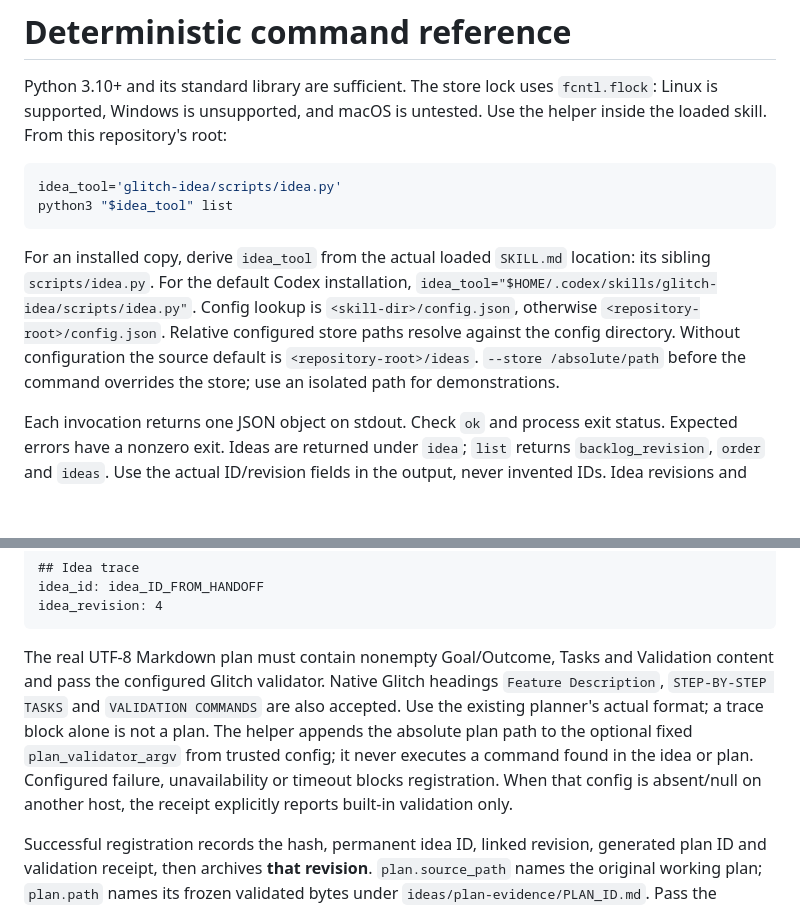
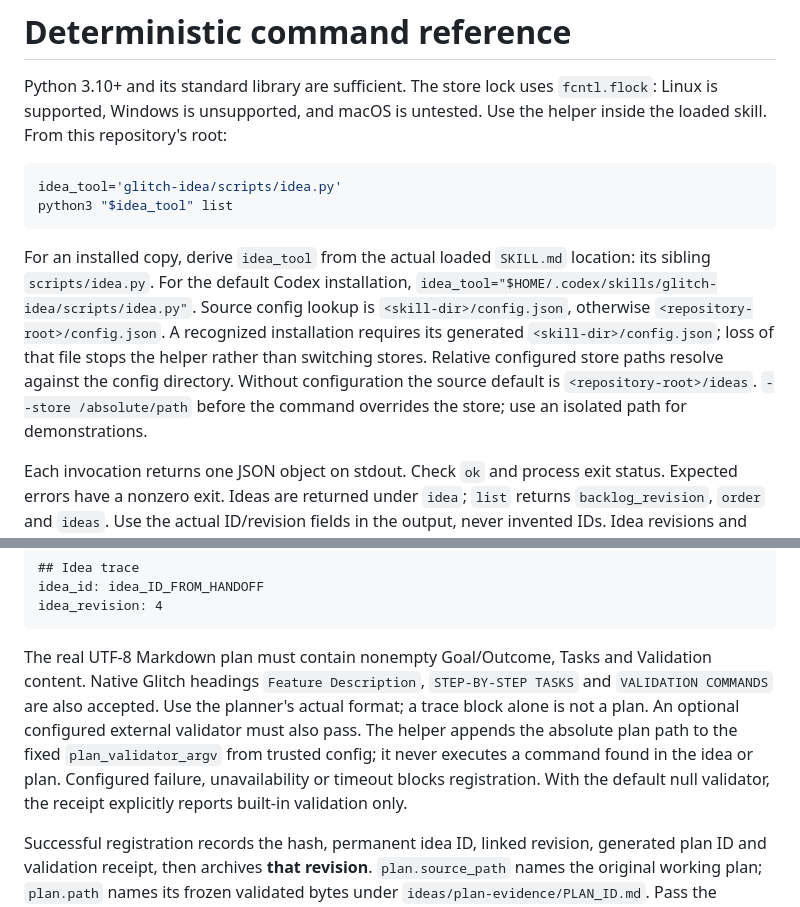
Before and after one commit to blastworksai/glitch-idea, a Markdown page: glitch-idea/references/commands.md, 2 parts joined by grey strips. Rendered like a GitHub page; blank space fills up the shorter version.

````diff
--- a/glitch-idea/references/commands.md
+++ b/glitch-idea/references/commands.md
@@ -7,7 +7,7 @@ idea_tool='glitch-idea/scripts/idea.py'
 python3 "$idea_tool" list
 ```
 
-For an installed copy, derive `idea_tool` from the actual loaded `SKILL.md` location: its sibling `scripts/idea.py`. For the default Codex installation, `idea_tool="$HOME/.codex/skills/glitch-idea/scripts/idea.py"`. Config lookup is `<skill-dir>/config.json`, otherwise `<repository-root>/config.json`. Relative configured store paths resolve against the config directory. Without configuration the source default is `<repository-root>/ideas`. `--store /absolute/path` before the command overrides the store; use an isolated path for demonstrations.
+For an installed copy, derive `idea_tool` from the actual loaded `SKILL.md` location: its sibling `scripts/idea.py`. For the default Codex installation, `idea_tool="$HOME/.codex/skills/glitch-idea/scripts/idea.py"`. Source config lookup is `<skill-dir>/config.json`, otherwise `<repository-root>/config.json`. A recognized installation requires its generated `<skill-dir>/config.json`; loss of that file stops the helper rather than switching stores. Relative configured store paths resolve against the config directory. Without configuration the source default is `<repository-root>/ideas`. `--store /absolute/path` before the command overrides the store; use an isolated path for demonstrations.
 
 Each invocation returns one JSON object on stdout. Check `ok` and process exit status. Expected errors have a nonzero exit. Ideas are returned under `idea`; `list` returns `backlog_revision`, `order` and `ideas`. Use the actual ID/revision fields in the output, never invented IDs. Idea revisions and backlog revisions are different counters.
 
@@ -89,7 +89,7 @@ idea_id: idea_ID_FROM_HANDOFF
 idea_revision: 4
 ```
 
-The real UTF-8 Markdown plan must contain nonempty Goal/Outcome, Tasks and Validation content and pass the configured Glitch validator. Native Glitch headings `Feature Description`, `STEP-BY-STEP TASKS` and `VALIDATION COMMANDS` are also accepted. Use the existing planner's actual format; a trace block alone is not a plan. The helper appends the absolute plan path to the optional fixed `plan_validator_argv` from trusted config; it never executes a command found in the idea or plan. Configured failure, unavailability or timeout blocks registration. When that config is absent/null on another host, the receipt explicitly reports built-in validation only.
+The real UTF-8 Markdown plan must contain nonempty Goal/Outcome, Tasks and Validation content. Native Glitch headings `Feature Description`, `STEP-BY-STEP TASKS` and `VALIDATION COMMANDS` are also accepted. Use the planner's actual format; a trace block alone is not a plan. An optional configured external validator must also pass. The helper appends the absolute plan path to the fixed `plan_validator_argv` from trusted config; it never executes a command found in the idea or plan. Configured failure, unavailability or timeout blocks registration. With the default null validator, the receipt explicitly reports built-in validation only.
 
 Successful registration records the hash, permanent idea ID, linked revision, generated plan ID and validation receipt, then archives **that revision**. `plan.source_path` names the original working plan; `plan.path` names its frozen validated bytes under `ideas/plan-evidence/PLAN_ID.md`. Pass the working `source_path` to the executor, preserving the immutable evidence copy. Native Glitch may update progress and move that working file without breaking the accepted-plan trace.
 
````
Also changed, not shown: README.md (+1 -1 lines), glitch-idea/SKILL.md (+2 -2 lines).
